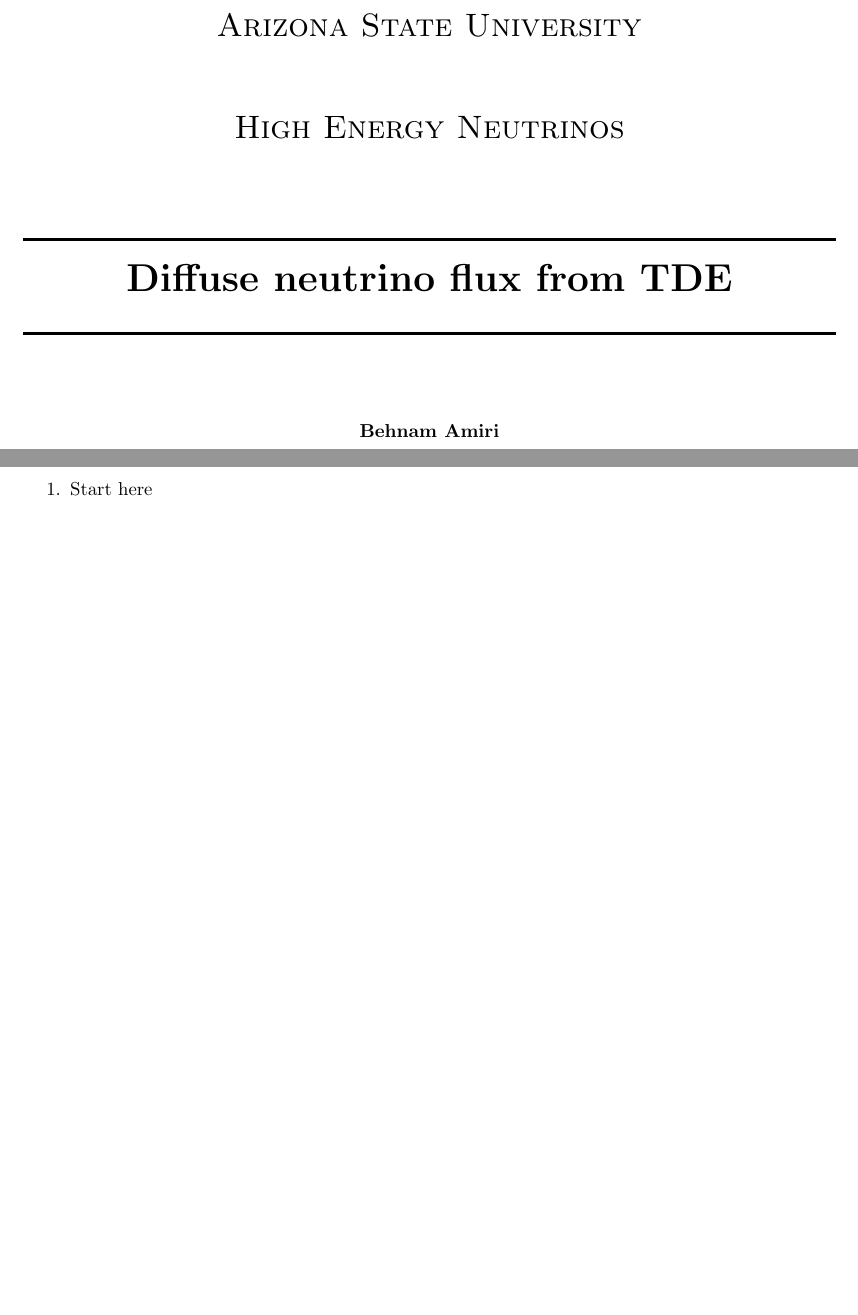
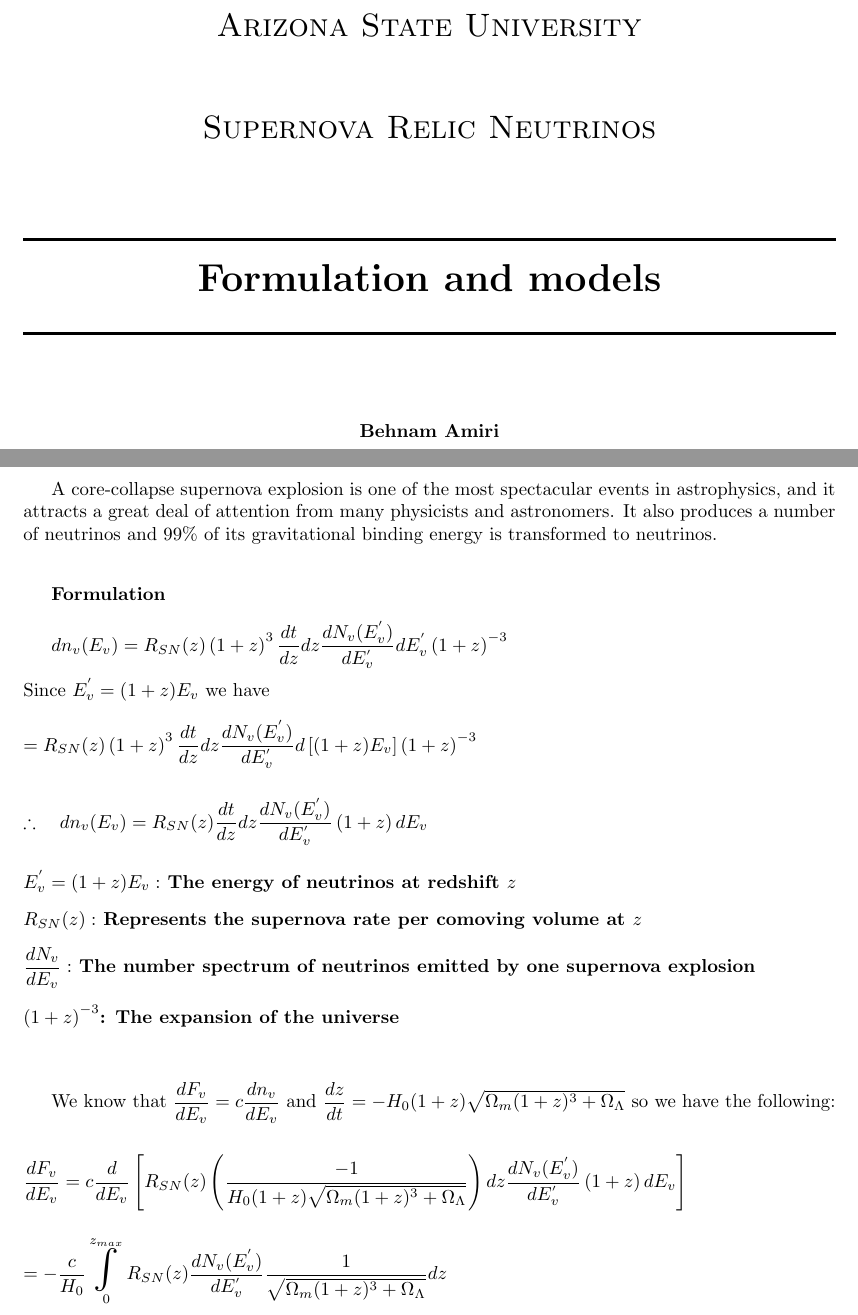
Before and after one commit to Behnam4/PHY-495, a LaTeX document (research.tex): two parts of pages 1 and 2 of 2, joined at a grey line, cut so that both start at the same text, the shorter picture padded with empty space. Compiled offline with pdfLaTeX.

Commit message:
Finding the dF/dE

```diff
--- a/research.tex
+++ b/research.tex
@@ -32,16 +32,14 @@
 
     \textsc{\LARGE Arizona State University}\\[1.5cm]
 
-    \textsc{\LARGE High Energy Neutrinos}\\[1.5cm]
-
+    \textsc{\LARGE Supernova Relic Neutrinos}\\[1.5cm]
 
     \begin{figure}
       \includegraphics[width=\linewidth]{asu.png}
     \end{figure}
 
-
     \HRule \\[0.4cm]
-    { \huge \bfseries Diffuse neutrino flux from TDE}\\[0.4cm]
+    { \huge \bfseries Formulation and models}\\[0.4cm]
     \HRule \\[1.5cm]
 
     \textbf{Behnam Amiri}
@@ -58,8 +56,55 @@
 
   \end{titlepage}
 
-  \begin{enumerate}
-    \item Start here
-  \end{enumerate}
+  % \begin{enumerate}
+  %   \item Start here
+  % \end{enumerate}
+  A core-collapse supernova explosion is one of the most spectacular events in astrophysics,
+  and it attracts a great deal of attention from many physicists and astronomers. It
+  also produces a number of neutrinos and $99\%$ of its gravitational binding energy is
+  transformed to neutrinos.
+
+  \vspace{20px}
+
+  \textbf{Formulation}
+
+  \vspace{10px}
+
+  $
+    dn_v(E_v)=R_{SN}(z)\left(1+z\right)^3 \dfrac{dt}{dz} dz \dfrac{dN_v (E_v^')}{dE_v^'} dE_v^' \left(1+z\right)^{-3}
+  $
+  \\
+  \\
+  Since $E_v^'=(1+z) E_v$ we have
+  \\
+  \\
+  $
+    =R_{SN}(z)\left(1+z\right)^3 \dfrac{dt}{dz} dz \dfrac{dN_v (E_v^')}{dE_v^'} d\left[(1+z) E_v\right] \left(1+z\right)^{-3}
+    \\
+    \\
+    \\
+    \therefore ~~~ dn_v(E_v)=R_{SN}(z) \dfrac{dt}{dz} dz \dfrac{dN_v(E_v^')}{dE_v^'} \left(1+z\right) dE_v
+  $
+  \\
+  \begin{description}
+    \item[$E_v^'=(1+z) E_v:$ The energy of neutrinos at redshift $z$]
+    \item[$R_{SN}(z):$ Represents the supernova rate per comoving volume at $z$]
+    \item[$\dfrac{dN_v}{dE_v}:$ The number spectrum of neutrinos emitted by one supernova explosion]
+    \item[$\left(1+z\right)^{-3}$:  The expansion of the universe]
+  \end{description}
+
+  \vspace{20px}
+
+  We know that $\dfrac{dF_v}{dE_v}=c \dfrac{dn_v}{dE_v}$ and $\dfrac{dz}{dt}=-H_0(1+z) \sqrt{\Omega_m(1+z)^3+\Omega_{\Lambda}}$ so we have the following:
+
+  $
+    \\
+    \\
+    \dfrac{dF_v}{dE_v}=c \dfrac{d}{dE_v} \left[R_{SN}(z) \left(\dfrac{-1}{H_0(1+z) \sqrt{\Omega_m(1+z)^3+\Omega_{\Lambda}}}\right) dz \dfrac{dN_v(E_v^')}{dE_v^'} \left(1+z\right) dE_v\right]
+    \\
+    \\
+    \\
+    =-\dfrac{c}{H_0} \bigints\limits_{0}^{z_{max}} R_{SN}(z) \dfrac{dN_v(E_v^')}{dE_v^'}   \dfrac{1}{\sqrt{\Omega_m(1+z)^3+\Omega_{\Lambda}}}   dz
+  $
 
 \end{document}
```
